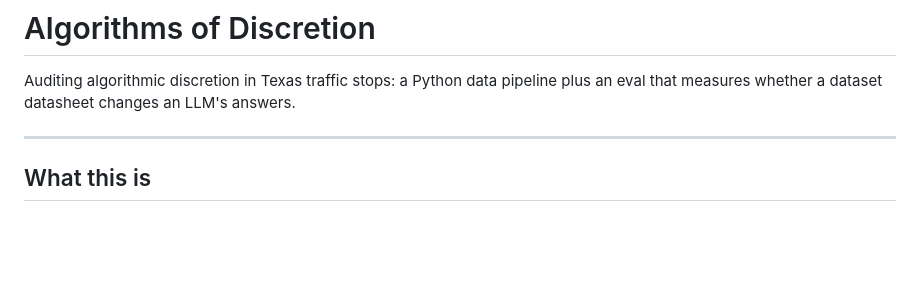
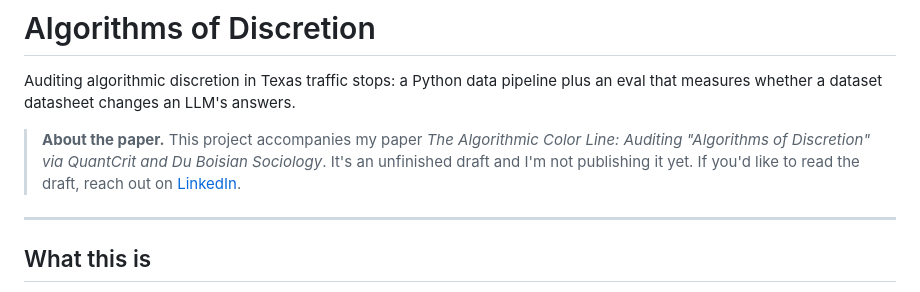
Before and after one commit to patrickporchejr/algorithms-of-discretion, a Markdown page: README.md, the part around the change. GitHub-like rendering; blank space fills up the shorter version.

Commit message:
Note that the paper is an unpublished draft, available on request
Co-Authored-By: Claude Opus 5.5 <noreply@anthropic.com>

```diff
--- a/README.md
+++ b/README.md
@@ -1,6 +1,8 @@
 # Algorithms of Discretion
 
 Auditing algorithmic discretion in Texas traffic stops: a Python data pipeline plus an eval that measures whether a dataset datasheet changes an LLM's answers.
+
+> **About the paper.** This project accompanies my paper *The Algorithmic Color Line: Auditing "Algorithms of Discretion" via QuantCrit and Du Boisian Sociology*. It's an unfinished draft and I'm not publishing it yet. If you'd like to read the draft, reach out on [LinkedIn](https://www.linkedin.com/in/pporche87/).
 
 ---
 
```
